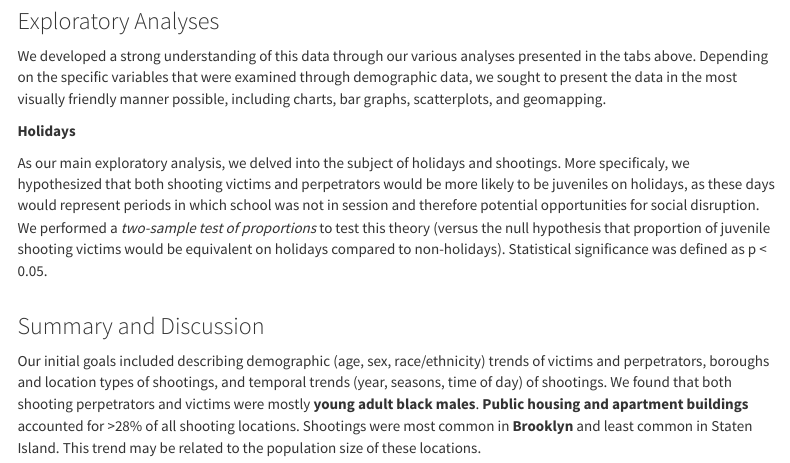
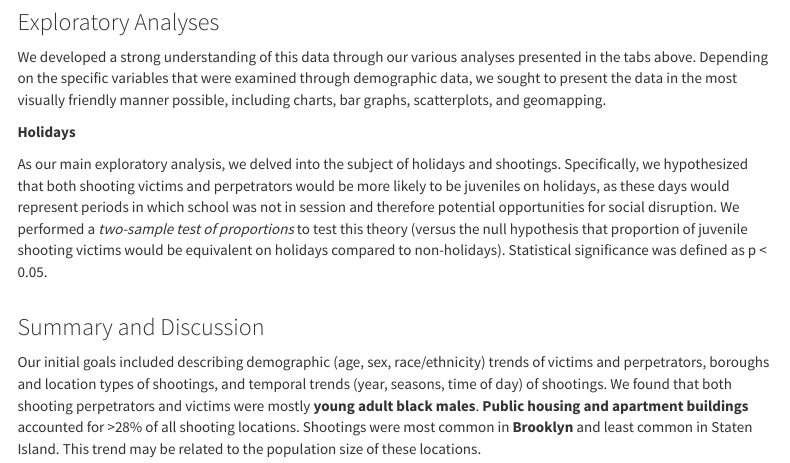
Before and after one commit to ag2965/ag2965.github.io, an R Markdown document (projreport.Rmd): the page in a window 1100 px wide, from 1180 px down before the commit and from 1230 px down after it, so that both start at the same text. The pictures show the output file projreport.html that the author committed with the source, opened offline; library style sheets and scripts come from the installed R packages; menus at the side of the page are left out.

Commit message:
minor typo in project report fixed

```diff
--- a/projreport.Rmd
+++ b/projreport.Rmd
@@ -51,7 +51,7 @@ We developed a strong understanding of this data through our various analyses pr
 
 **Holidays**
 
-As our main exploratory analysis, we delved into the subject of holidays and shootings. More specificaly, we hypothesized that both shooting victims and perpetrators would be more likely to be juveniles on holidays, as these days would represent periods in which school was not in session and therefore potential opportunities for social disruption. We performed a <em>two-sample test of proportions</em> to test this theory (versus the null hypothesis that proportion of juvenile shooting victims would be equivalent on holidays compared to non-holidays). Statistical significance was defined as p < 0.05. <br><br>
+As our main exploratory analysis, we delved into the subject of holidays and shootings. Specifically, we hypothesized that both shooting victims and perpetrators would be more likely to be juveniles on holidays, as these days would represent periods in which school was not in session and therefore potential opportunities for social disruption. We performed a <em>two-sample test of proportions</em> to test this theory (versus the null hypothesis that proportion of juvenile shooting victims would be equivalent on holidays compared to non-holidays). Statistical significance was defined as p < 0.05. <br><br>
 
 ### Summary and Discussion
 Our initial goals included describing demographic (age, sex, race/ethnicity) trends of victims and perpetrators, boroughs and location types of shootings, and temporal trends (year, seasons, time of day) of shootings. We found that both shooting perpetrators and victims were mostly **young adult black males**. **Public housing and apartment buildings** accounted for >28% of all shooting locations. Shootings were most common in **Brooklyn** and least common in Staten Island. This trend may be related to the population size of these locations.
```
Also changed, not shown: holidays.html, mapping.html, projreport.html, timeanalyses.html.
